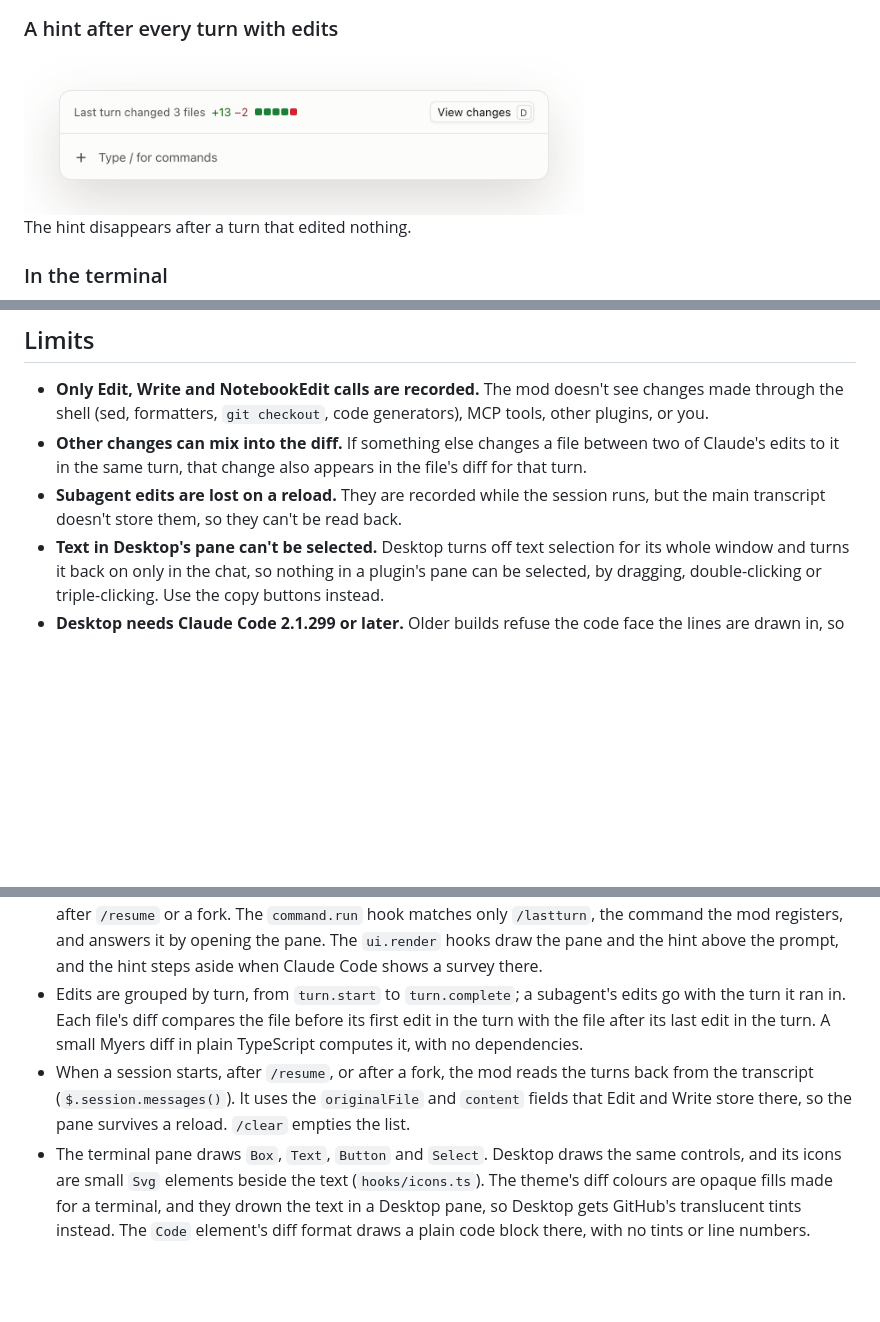
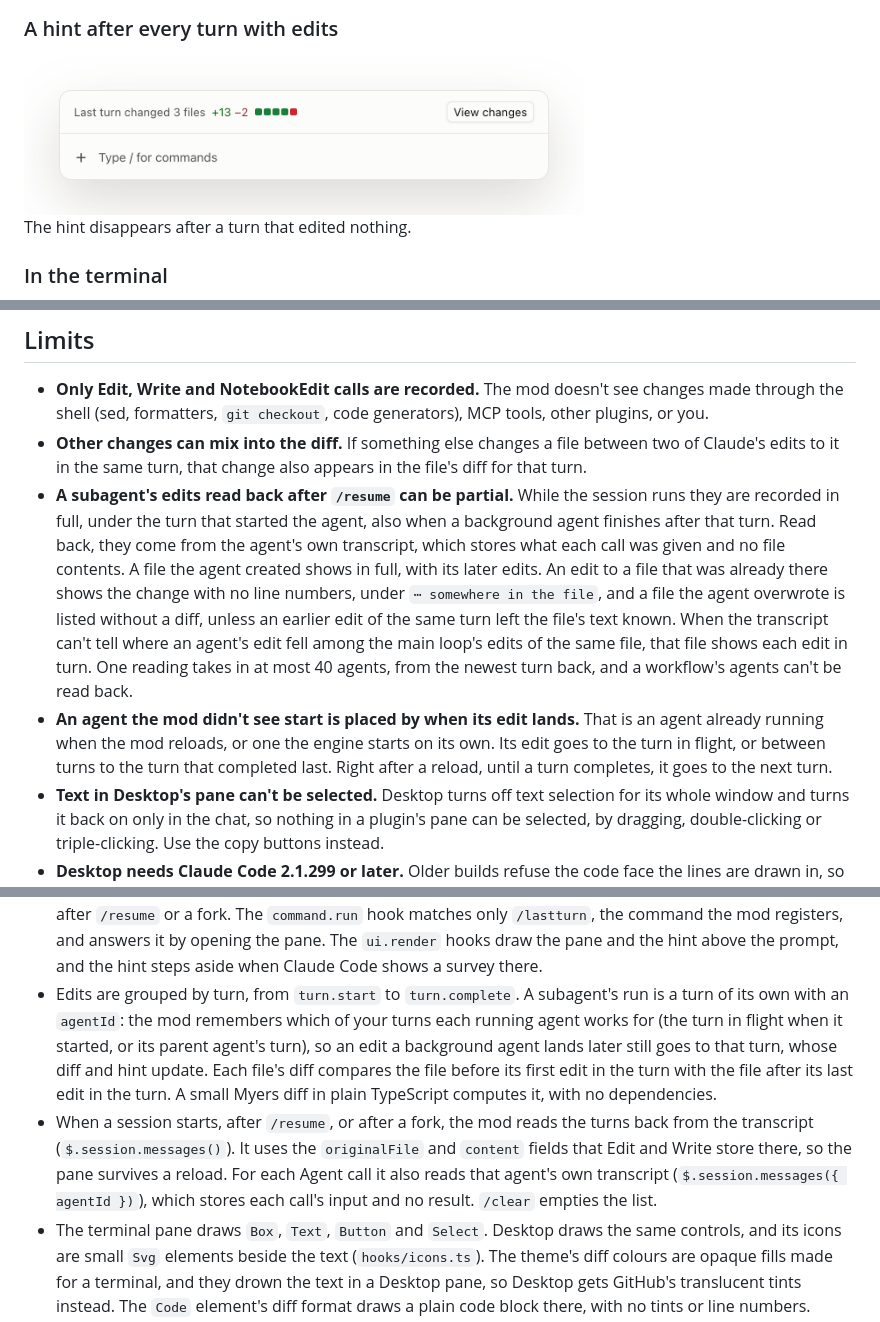
Before and after one commit to RomuloDrumond/claude-last-turn-diff, a Markdown page: README.md, 3 parts joined by grey strips. Drawn GitHub-style; pictures changed too: docs/images/band-light.png; folded sections open; blank space fills up the shorter version.

```diff
--- a/README.md
+++ b/README.md
@@ -75,7 +76,8 @@ A turn of more than 60 files, or whose files add up to more than 400 lines of di
 
 - **Only Edit, Write and NotebookEdit calls are recorded.** The mod doesn't see changes made through the shell (sed, formatters, `git checkout`, code generators), MCP tools, other plugins, or you.
 - **Other changes can mix into the diff.** If something else changes a file between two of Claude's edits to it in the same turn, that change also appears in the file's diff for that turn.
-- **Subagent edits are lost on a reload.** They are recorded while the session runs, but the main transcript doesn't store them, so they can't be read back.
+- **A subagent's edits read back after `/resume` can be partial.** While the session runs they are recorded in full, under the turn that started the agent, also when a background agent finishes after that turn. Read back, they come from the agent's own transcript, which stores what each call was given and no file contents. A file the agent created shows in full, with its later edits. An edit to a file that was already there shows the change with no line numbers, under `⋯ somewhere in the file`, and a file the agent overwrote is listed without a diff, unless an earlier edit of the same turn left the file's text known. When the transcript can't tell where an agent's edit fell among the main loop's edits of the same file, that file shows each edit in turn. One reading takes in at most 40 agents, from the newest turn back, and a workflow's agents can't be read back.
+- **An agent the mod didn't see start is placed by when its edit lands.** That is an agent already running when the mod reloads, or one the engine starts on its own. Its edit goes to the turn in flight, or between turns to the turn that completed last. Right after a reload, until a turn completes, it goes to the next turn.
 - **Text in Desktop's pane can't be selected.** Desktop turns off text selection for its whole window and turns it back on only in the chat, so nothing in a plugin's pane can be selected, by dragging, double-clicking or triple-clicking. Use the copy buttons instead.
 - **Desktop needs Claude Code 2.1.299 or later.** Older builds refuse the code face the lines are drawn in, so there the pane asks you to update instead of drawing the diff. The hint above the prompt and the terminal's pane work from 2.1.286.
 - **Long lines are kept cut.** A line over 400 characters is stored as its first 400, so it is drawn and copied that way, and a copy that includes one says so.
@@ -91,8 +93,8 @@ A turn of more than 60 files, or whose files add up to more than 400 lines of di
 
 - A `tool.call` hook reads the file before Edit or Write runs, lets the call through unchanged, and then reads the file again. Calls that were denied, failed, or held for review (`staged`) are skipped.
 - No hook changes what Claude Code or the model sees. `session.start`, `tool.call`, `turn.start`, `turn.complete` and `classic.SessionStart` pass each event on unchanged; `session.start` registers `/lastturn`, restores your split and wrap choices and reads the turns back from the transcript; `classic.SessionStart` only reads why the session started, to empty the list after `/clear` or read it back after `/resume` or a fork. The `command.run` hook matches only `/lastturn`, the command the mod registers, and answers it by opening the pane. The `ui.render` hooks draw the pane and the hint above the prompt, and the hint steps aside when Claude Code shows a survey there.
-- Edits are grouped by turn, from `turn.start` to `turn.complete`; a subagent's edits go with the turn it ran in. Each file's diff compares the file before its first edit in the turn with the file after its last edit in the turn. A small Myers diff in plain TypeScript computes it, with no dependencies.
-- When a session starts, after `/resume`, or after a fork, the mod reads the turns back from the transcript (`$.session.messages()`). It uses the `originalFile` and `content` fields that Edit and Write store there, so the pane survives a reload. `/clear` empties the list.
+- Edits are grouped by turn, from `turn.start` to `turn.complete`. A subagent's run is a turn of its own with an `agentId`: the mod remembers which of your turns each running agent works for (the turn in flight when it started, or its parent agent's turn), so an edit a background agent lands later still goes to that turn, whose diff and hint update. Each file's diff compares the file before its first edit in the turn with the file after its last edit in the turn. A small Myers diff in plain TypeScript computes it, with no dependencies.
+- When a session starts, after `/resume`, or after a fork, the mod reads the turns back from the transcript (`$.session.messages()`). It uses the `originalFile` and `content` fields that Edit and Write store there, so the pane survives a reload. For each Agent call it also reads that agent's own transcript (`$.session.messages({ agentId })`), which stores each call's input and no result. `/clear` empties the list.
 - The terminal pane draws `Box`, `Text`, `Button` and `Select`. Desktop draws the same controls, and its icons are small `Svg` elements beside the text (`hooks/icons.ts`). The theme's diff colours are opaque fills made for a terminal, and they drown the text in a Desktop pane, so Desktop gets GitHub's translucent tints instead. The `Code` element's diff format draws a plain code block there, with no tints or line numbers.
 - In Desktop each line is a row of `Text` in the code face (`mono`, `hooks/text.tsx`), its syntax colours theme keys that follow light and dark; a changed word keeps the text's own colour on its mark, where a syntax colour is hard to read in the dark theme. Its line numbers and sign are the label of a plain `Button`, and pressing one copies the line with `$.ui.copy`; the row that leads each hunk ends in a `Copy hunk` button, and each card's header has `Copy diff`. Desktop's window sets `user-select: none` and only its transcript sets it back, so nothing a plugin draws in a pane can be selected. Split view puts each side's rows in a column of its own, one line high, its numbers then its code.
 - The mod asks `$.session.version()` once per load. Claude Code 2.1.295 refuses `mono`, and one refused prop replaces the whole pane with the engine's own, so before 2.1.299, or when the version can't be read, a pane off the terminal says it needs a newer Claude Code instead of drawing the lines.
```
Also changed, not shown: other parts of README.md (+3 -1 lines), docs/images/band-dark.png, 9 other files.
